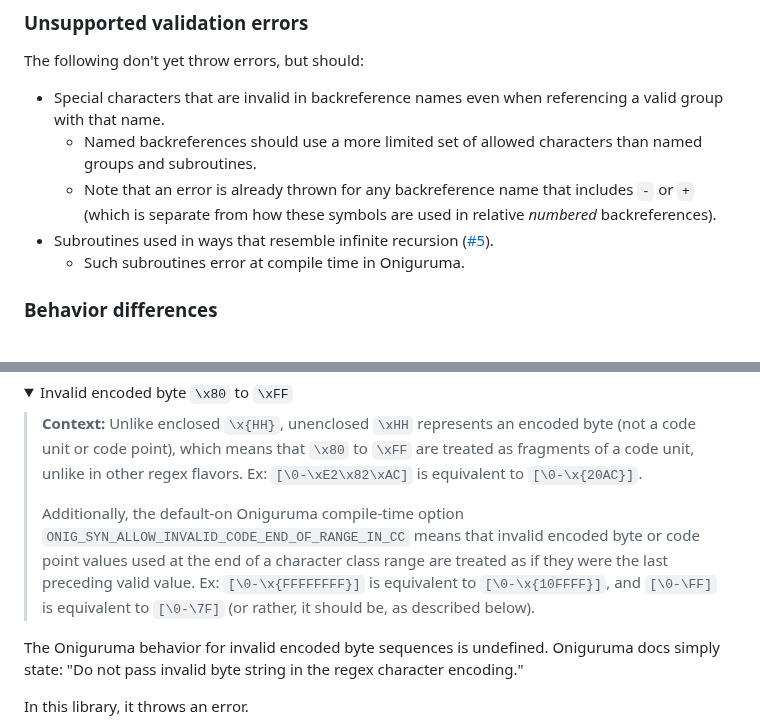
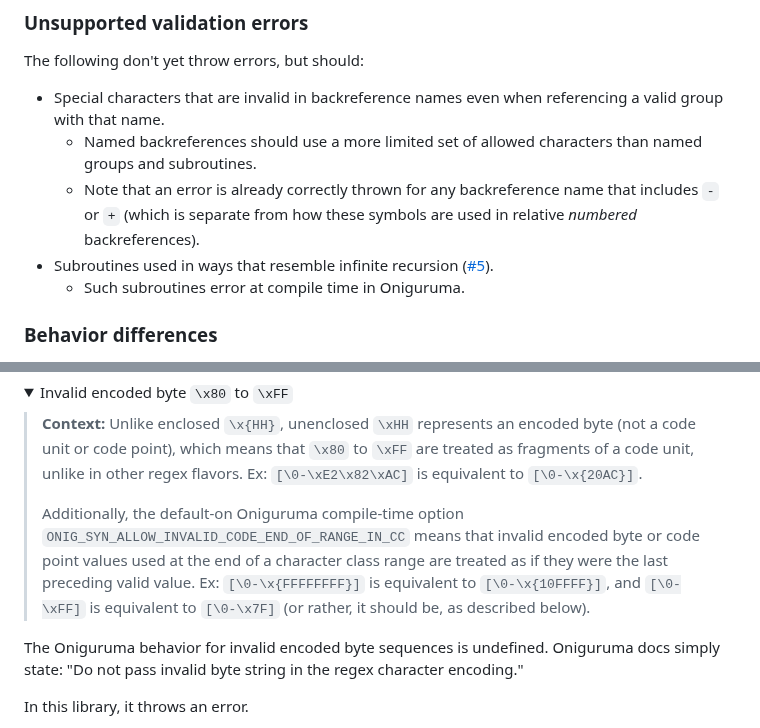
Before and after one commit to slevithan/oniguruma-parser, a Markdown page: README.md, 2 parts joined by grey strips. Rendered like a GitHub page; folded sections open.

Commit message:
Readme: typos

```diff
--- a/README.md
+++ b/README.md
@@ -124,7 +124,7 @@ The following don't yet throw errors, but should:
 
 - Special characters that are invalid in backreference names even when referencing a valid group with that name.
   - Named backreferences should use a more limited set of allowed characters than named groups and subroutines.
-  - Note that an error is already thrown for any backreference name that includes `-` or `+` (which is separate from how these symbols are used in relative *numbered* backreferences).
+  - Note that an error is already correctly thrown for any backreference name that includes `-` or `+` (which is separate from how these symbols are used in relative *numbered* backreferences).
 - Subroutines used in ways that resemble infinite recursion ([#5](https://github.com/slevithan/oniguruma-parser/issues/5)).
   - Such subroutines error at compile time in Oniguruma.
 
@@ -186,7 +186,7 @@ In this library, incomplete `\u` is always an error.
 
 > **Context:** Unlike enclosed `\x{HH}`, unenclosed `\xHH` represents an encoded byte (not a code unit or code point), which means that `\x80` to `\xFF` are treated as fragments of a code unit, unlike in other regex flavors. Ex: `[\0-\xE2\x82\xAC]` is equivalent to `[\0-\x{20AC}]`.
 >
-> Additionally, the default-on Oniguruma compile-time option `ONIG_SYN_ALLOW_INVALID_CODE_END_OF_RANGE_IN_CC` means that invalid encoded byte or code point values used at the end of a character class range are treated as if they were the last preceding valid value. Ex: `[\0-\x{FFFFFFFF}]` is equivalent to `[\0-\x{10FFFF}]`, and `[\0-\FF]` is equivalent to `[\0-\7F]` (or rather, it should be, as described below).
+> Additionally, the default-on Oniguruma compile-time option `ONIG_SYN_ALLOW_INVALID_CODE_END_OF_RANGE_IN_CC` means that invalid encoded byte or code point values used at the end of a character class range are treated as if they were the last preceding valid value. Ex: `[\0-\x{FFFFFFFF}]` is equivalent to `[\0-\x{10FFFF}]`, and `[\0-\xFF]` is equivalent to `[\0-\x7F]` (or rather, it should be, as described below).
 
 The Oniguruma behavior for invalid encoded byte sequences is undefined. Oniguruma docs simply state: "Do not pass invalid byte string in the regex character encoding."
 
```
